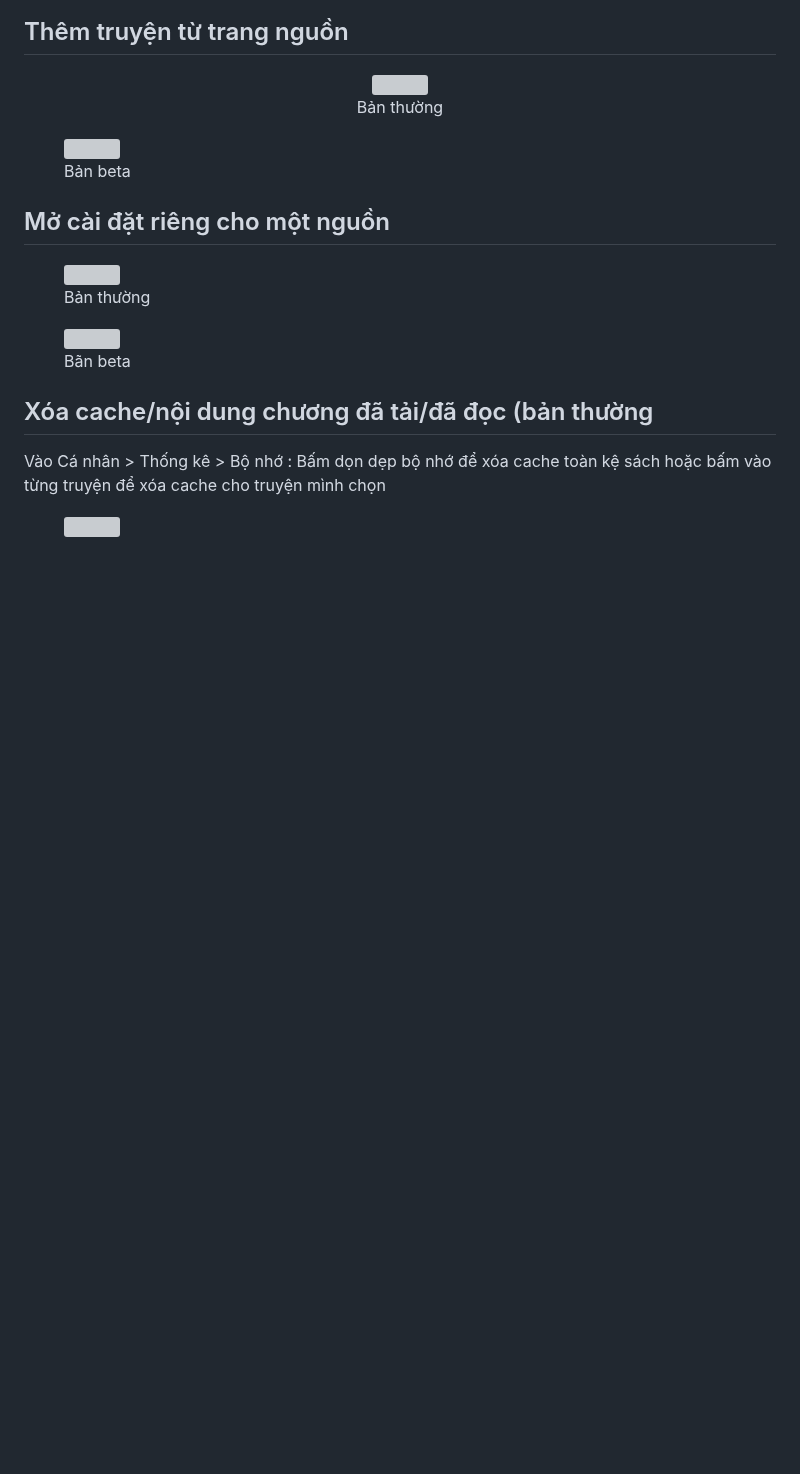
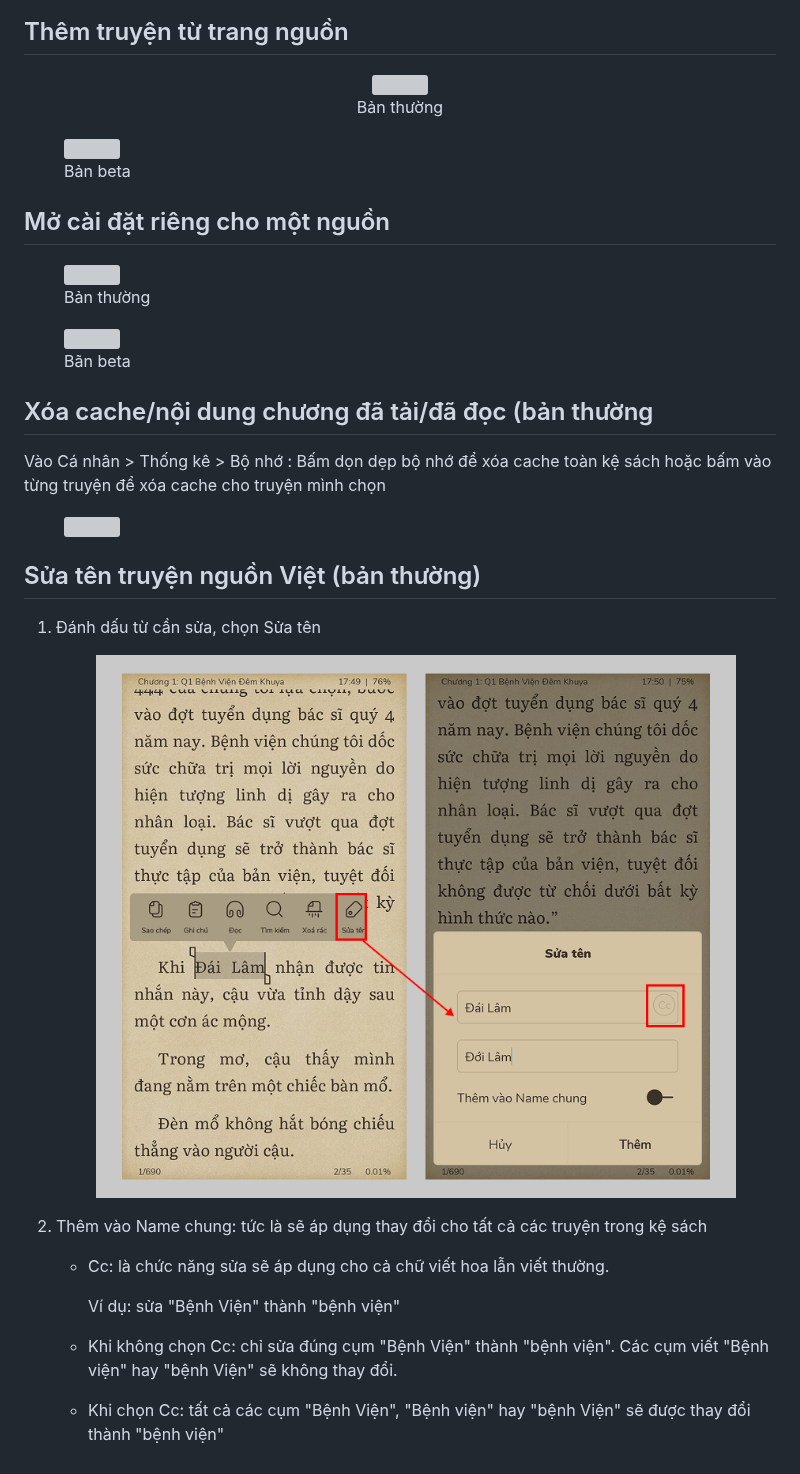
Before and after one commit to duongden/vbook_news, a Markdown page: truyen-chu/mot-so-cai-dat-khac.md, the part around the change. Rendered like a GitHub page; pictures changed too: .gitbook/assets/suaten-truyenviet (1).png (added); blank space fills up the shorter version; grey boxes are pictures that could not be loaded.

Commit message:
GITBOOK-80: No subject

```diff
--- a/truyen-chu/mot-so-cai-dat-khac.md
+++ b/truyen-chu/mot-so-cai-dat-khac.md
@@ -21,3 +21,17 @@
 Vào Cá nhân > Thống kê > Bộ nhớ : Bấm dọn dẹp bộ nhớ để xóa cache toàn kệ sách hoặc bấm vào từng truyện để xóa cache cho truyện mình chọn
 
 <figure><img src="../.gitbook/assets/98ee66e84a84.jpg" alt="" width="563"><figcaption></figcaption></figure>
+
+## Sửa tên truyện nguồn Việt (bản thường)
+
+1.  Đánh dấu từ cần sửa, chọn Sửa tên
+
+
+
+    <figure><img src="../.gitbook/assets/suaten-truyenviet (1).png" alt=""><figcaption></figcaption></figure>
+2. Thêm vào Name chung: tức là sẽ áp dụng thay đổi cho tất cả các truyện trong kệ sách
+   *   Cc: là chức năng sửa sẽ áp dụng cho cả chữ viết hoa lẫn viết thường.
+
+       Ví dụ: sửa "Bệnh Viện" thành "bệnh viện"
+   * Khi không chọn Cc: chỉ sửa đúng cụm "Bệnh Viện" thành "bệnh viện". Các cụm viết "Bệnh viện" hay "bệnh Viện" sẽ không thay đổi.
+   * Khi chọn Cc: tất cả các cụm "Bệnh Viện", "Bệnh viện" hay "bệnh Viện" sẽ được thay đổi thành "bệnh viện"
```
